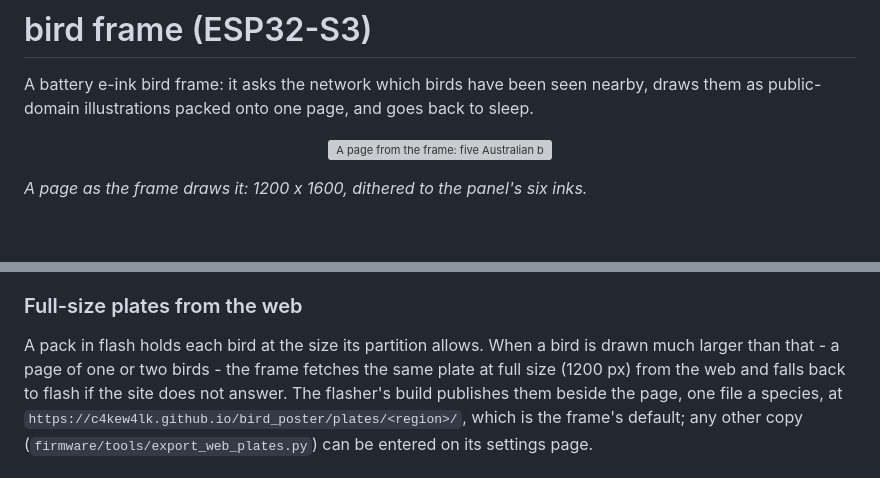
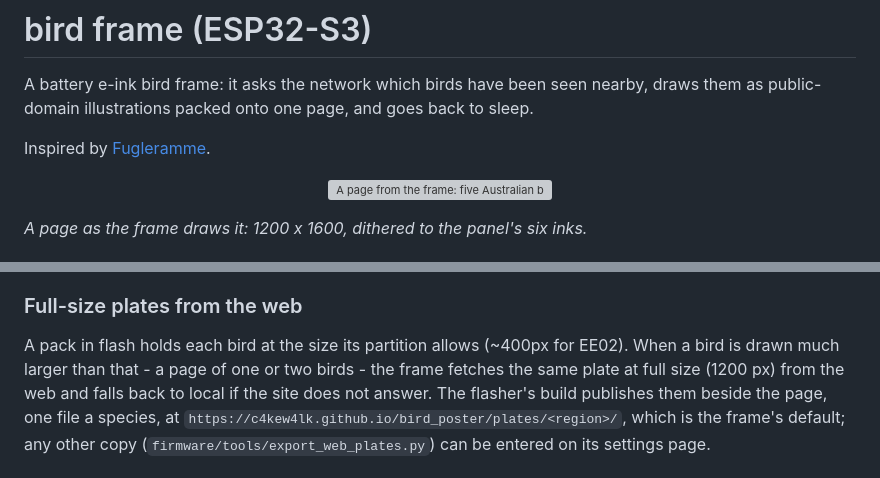
Before and after one commit to C4KEW4LK/bird_poster, a Markdown page: README.md, 2 parts joined by grey strips. GitHub-like rendering; blank space fills up the shorter version; grey boxes are pictures that could not be loaded.

```diff
--- a/README.md
+++ b/README.md
@@ -3,6 +3,8 @@
 A battery e-ink bird frame: it asks the network which birds have been seen
 nearby, draws them as public-domain illustrations packed onto one page, and goes
 back to sleep.
+
+Inspired by [Fugleramme](https://github.com/arnegiacomo/fugleramme).
 
 <p align="center">
   <img src="images/output_example.bmp" alt="A page from the frame: five Australian birds from Gould's plates - Rufous Whistler, Latham's Snipe, Nankeen Kestrel, Little Eagle and Great Egret - each with its common and scientific name, and the date in the corner" width="480">
@@ -128,9 +103,9 @@ baked from them. Rebaking needs the cut-outs on the workstation.
 
 ### Full-size plates from the web
 
-A pack in flash holds each bird at the size its partition allows. When a bird
+A pack in flash holds each bird at the size its partition allows (~400px for EE02). When a bird
 is drawn much larger than that - a page of one or two birds - the frame fetches
-the same plate at full size (1200 px) from the web and falls back to flash if
+the same plate at full size (1200 px) from the web and falls back to local if
 the site does not answer. The flasher's build publishes them beside the page,
 one file a species, at `https://c4kew4lk.github.io/bird_poster/plates/<region>/`,
 which is the frame's default; any other copy (`firmware/tools/export_web_plates.py`)
```
Also changed, not shown: other parts of README.md (+14 -43 lines), firmware/docs/IMPLEMENTATION.md (+5 -0 lines).
